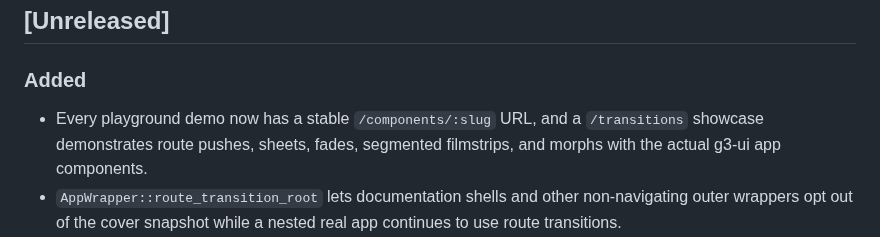
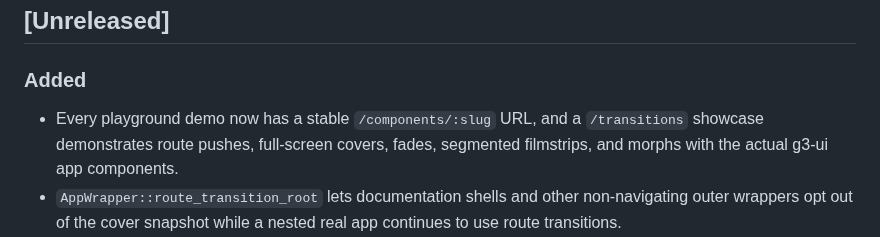
Before and after one commit to g3techhq/g3-ui, a Markdown page: CHANGELOG.md, the part around the change. Rendered like a GitHub page.

```diff
--- a/CHANGELOG.md
+++ b/CHANGELOG.md
@@ -9,7 +9,7 @@ adheres to [Semantic Versioning](https://semver.org/spec/v2.0.0.html).
 ### Added
 
 - Every playground demo now has a stable `/components/:slug` URL, and a
-  `/transitions` showcase demonstrates route pushes, sheets, fades, segmented
+  `/transitions` showcase demonstrates route pushes, full-screen covers, fades, segmented
   filmstrips, and morphs with the actual g3-ui app components.
 - `AppWrapper::route_transition_root` lets documentation shells and other
   non-navigating outer wrappers opt out of the cover snapshot while a nested
```
Also changed, not shown: README.md (+3 -2 lines), docs/media/route-transitions-playground.png, 12 other files.
